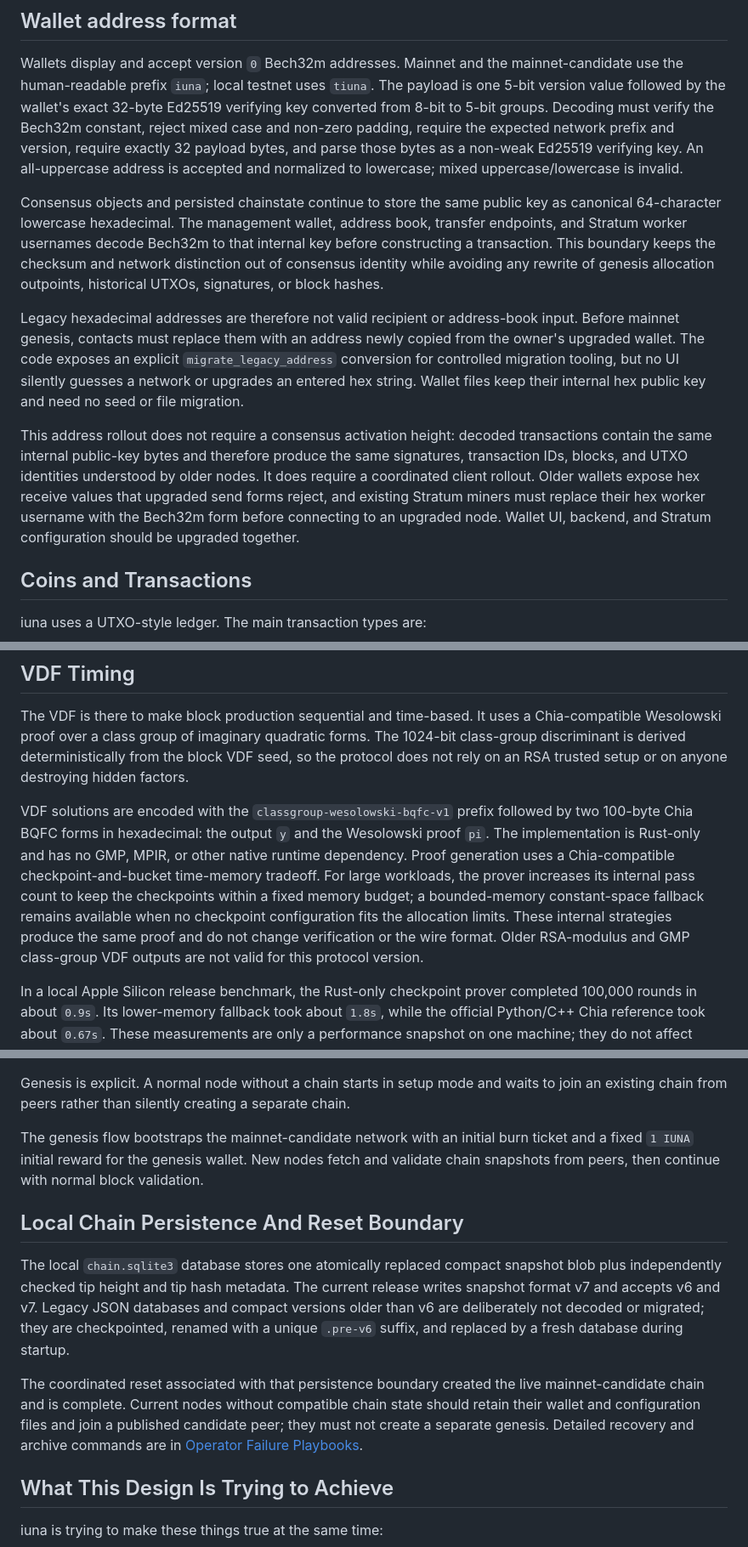
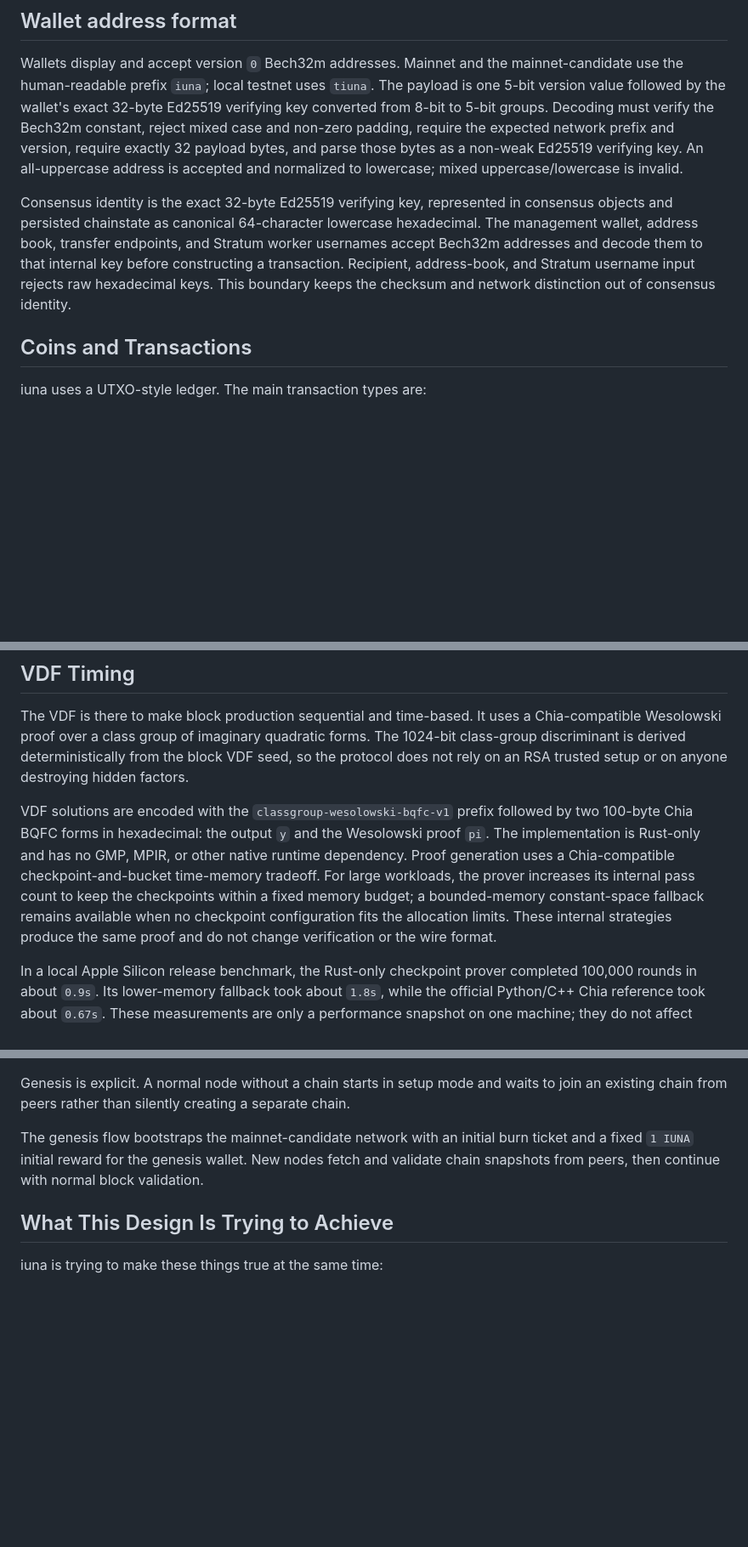
Before and after one commit to iuna-labs/iuna, a Markdown page: docs/protocol.md, 3 parts joined by grey strips. Shown at 85% size. Drawn GitHub-style; blank space fills up the shorter version.

Commit message:
docs: remove legacy protocol guidance

```diff
--- a/docs/protocol.md
+++ b/docs/protocol.md
@@ -66,29 +64,13 @@ the expected network prefix and version, require exactly 32 payload bytes, and
 parse those bytes as a non-weak Ed25519 verifying key. An all-uppercase address
 is accepted and normalized to lowercase; mixed uppercase/lowercase is invalid.
 
-Consensus objects and persisted chainstate continue to store the same public
-key as canonical 64-character lowercase hexadecimal. The management wallet,
-address book, transfer endpoints, and Stratum worker usernames decode Bech32m
-to that internal key before constructing a transaction. This boundary keeps the
-checksum and network distinction out of consensus identity while avoiding any
-rewrite of genesis allocation outpoints, historical UTXOs, signatures, or block
-hashes.
-
-Legacy hexadecimal addresses are therefore not valid recipient or address-book
-input. Before mainnet genesis, contacts must replace them with an address newly
-copied from the owner's upgraded wallet. The code exposes an explicit
-`migrate_legacy_address` conversion for controlled migration tooling, but no UI
-silently guesses a network or upgrades an entered hex string. Wallet files keep
-their internal hex public key and need no seed or file migration.
-
-This address rollout does not require a consensus activation height: decoded
-transactions contain the same internal public-key bytes and therefore produce
-the same signatures, transaction IDs, blocks, and UTXO identities understood by
-older nodes. It does require a coordinated client rollout. Older wallets expose
-hex receive values that upgraded send forms reject, and existing Stratum miners
-must replace their hex worker username with the Bech32m form before connecting
-to an upgraded node. Wallet UI, backend, and Stratum configuration should be
-upgraded together.
+Consensus identity is the exact 32-byte Ed25519 verifying key, represented in
+consensus objects and persisted chainstate as canonical 64-character lowercase
+hexadecimal. The management wallet, address book, transfer endpoints, and
+Stratum worker usernames accept Bech32m addresses and decode them to that
+internal key before constructing a transaction. Recipient, address-book, and
+Stratum username input rejects raw hexadecimal keys. This boundary keeps the
+checksum and network distinction out of consensus identity.
 
 ## Coins and Transactions
 
@@ -146,7 +128,7 @@ The anchor burn is not a fairness mechanism. By itself, it would mostly help the
 
 The VDF is there to make block production sequential and time-based. It uses a Chia-compatible Wesolowski proof over a class group of imaginary quadratic forms. The 1024-bit class-group discriminant is derived deterministically from the block VDF seed, so the protocol does not rely on an RSA trusted setup or on anyone destroying hidden factors.
 
-VDF solutions are encoded with the `classgroup-wesolowski-bqfc-v1` prefix followed by two 100-byte Chia BQFC forms in hexadecimal: the output `y` and the Wesolowski proof `pi`. The implementation is Rust-only and has no GMP, MPIR, or other native runtime dependency. Proof generation uses a Chia-compatible checkpoint-and-bucket time-memory tradeoff. For large workloads, the prover increases its internal pass count to keep the checkpoints within a fixed memory budget; a bounded-memory constant-space fallback remains available when no checkpoint configuration fits the allocation limits. These internal strategies produce the same proof and do not change verification or the wire format. Older RSA-modulus and GMP class-group VDF outputs are not valid for this protocol version.
+VDF solutions are encoded with the `classgroup-wesolowski-bqfc-v1` prefix followed by two 100-byte Chia BQFC forms in hexadecimal: the output `y` and the Wesolowski proof `pi`. The implementation is Rust-only and has no GMP, MPIR, or other native runtime dependency. Proof generation uses a Chia-compatible checkpoint-and-bucket time-memory tradeoff. For large workloads, the prover increases its internal pass count to keep the checkpoints within a fixed memory budget; a bounded-memory constant-space fallback remains available when no checkpoint configuration fits the allocation limits. These internal strategies produce the same proof and do not change verification or the wire format.
 
 In a local Apple Silicon release benchmark, the Rust-only checkpoint prover completed 100,000 rounds in about `0.9s`. Its lower-memory fallback took about `1.8s`, while the official Python/C++ Chia reference took about `0.67s`. These measurements are only a performance snapshot on one machine; they do not affect consensus or the VDF wire format.
 
@@ -385,21 +367,6 @@ Genesis is explicit. A normal node without a chain starts in setup mode and wait
 
 The genesis flow bootstraps the mainnet-candidate network with an initial burn ticket and a fixed `1 IUNA` initial reward for the genesis wallet. New nodes fetch and validate chain snapshots from peers, then continue with normal block validation.
 
-## Local Chain Persistence And Reset Boundary
-
-The local `chain.sqlite3` database stores one atomically replaced compact
-snapshot blob plus independently checked tip height and tip hash metadata. The
-current release writes snapshot format v7 and accepts v6 and v7. Legacy JSON
-databases and compact versions older than v6 are deliberately not decoded or
-migrated; they are checkpointed, renamed with a unique `.pre-v6` suffix, and
-replaced by a fresh database during startup.
-
-The coordinated reset associated with that persistence boundary created the
-live mainnet-candidate chain and is complete. Current nodes without compatible
-chain state should retain their wallet and configuration files and join a
-published candidate peer; they must not create a separate genesis. Detailed
-recovery and archive commands are in [Operator Failure Playbooks](operator-playbooks.md).
-
 ## What This Design Is Trying to Achieve
 
 iuna is trying to make these things true at the same time:
```
Also changed, not shown: other parts of docs/protocol.md (+0 -2 lines).
